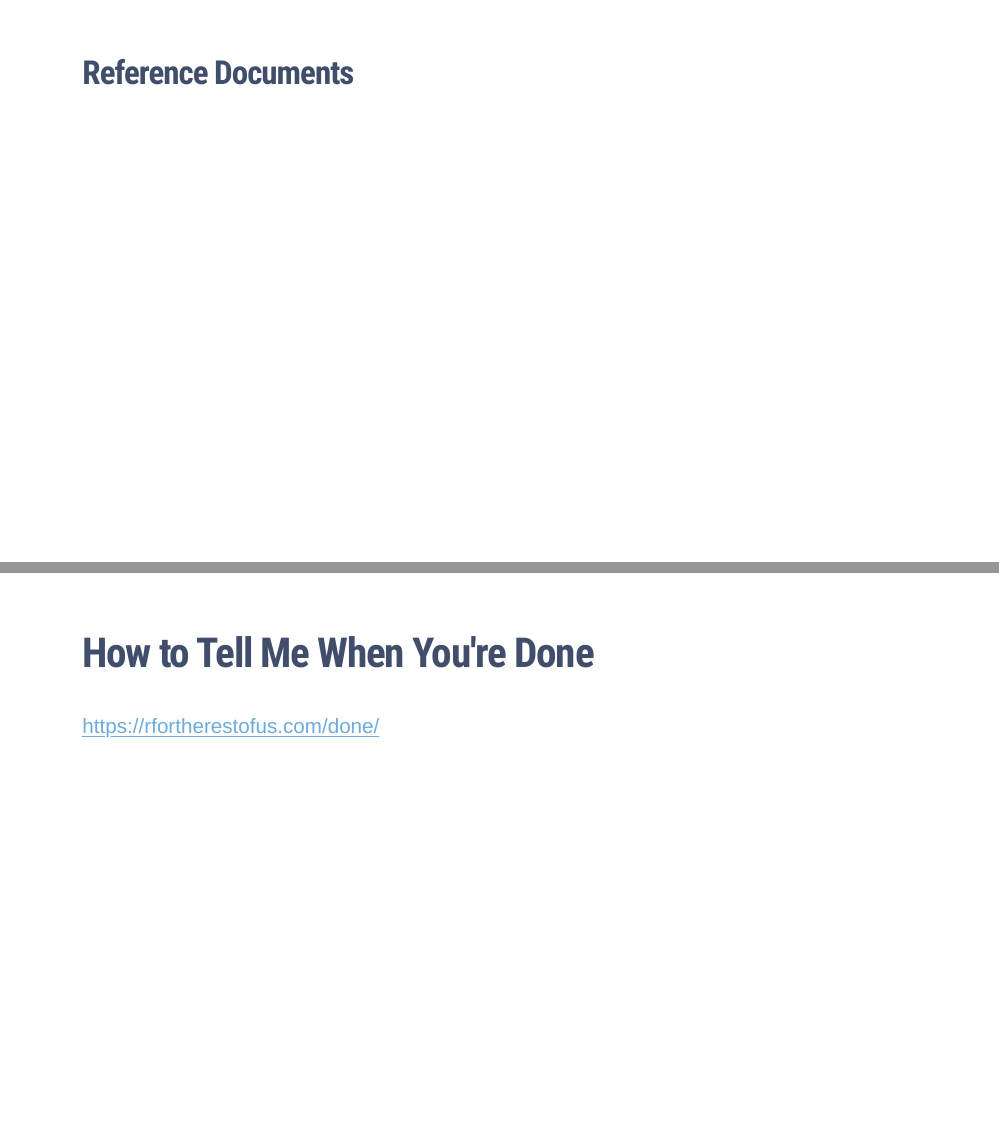
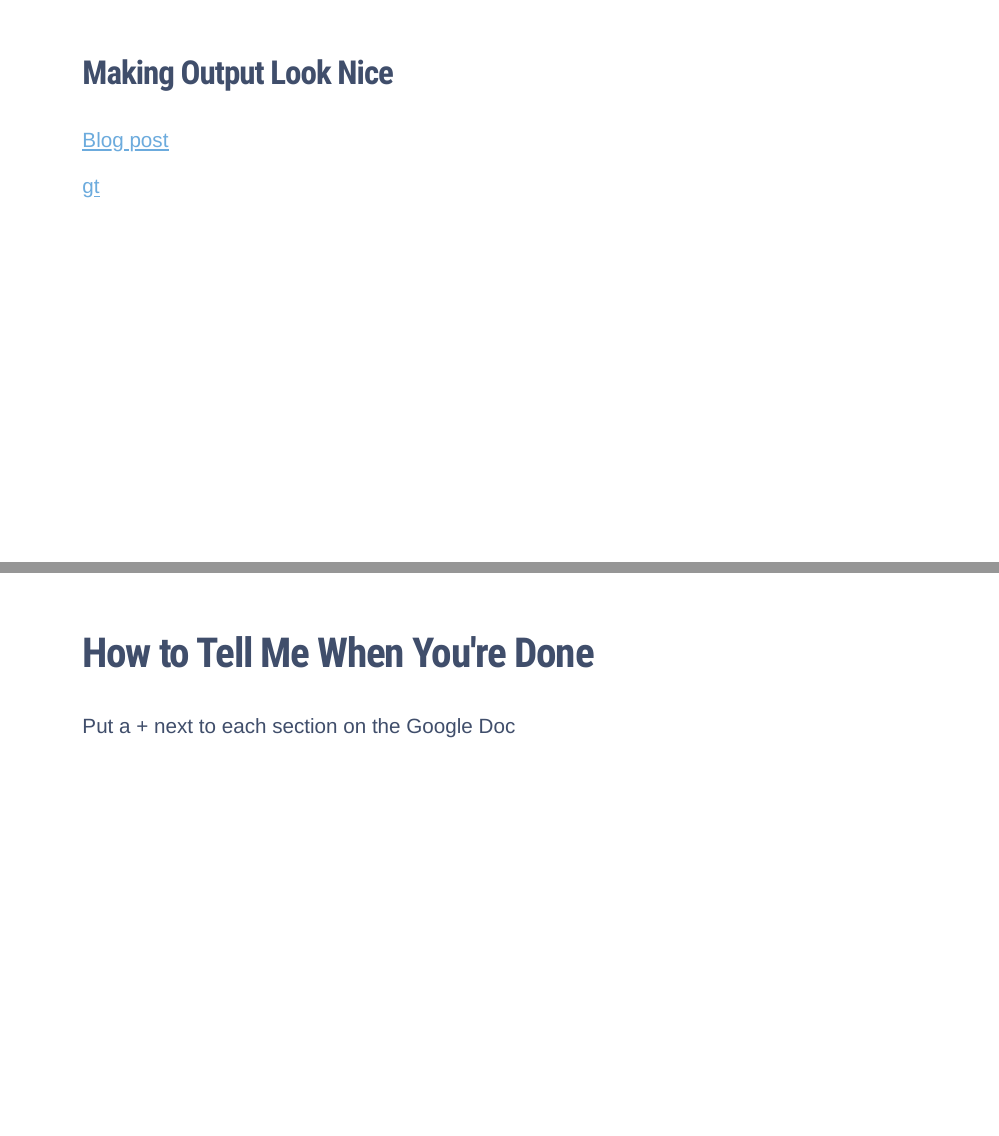
Before and after one commit to rfortherestofus/intro-to-r-aea-2020, an R Markdown document (slides/03-data-wrangling-and-analysis-slides.Rmd): pages 5 and 10 of 18 before the commit and pages 5 and 11 of 19 after it, joined at a grey line. The pictures show the slides in the output file slides/03-data-wrangling-and-analysis-slides.html that the author committed with the source; the slides are laid out offline by our stand-in for remark.js, each with all of its steps uncovered, in fonts that may differ from those the slides ask for, and without slide numbers, shadows or browser add-ons.

Commit message:
Small updates

```diff
--- a/slides/03-data-wrangling-and-analysis-slides.Rmd
+++ b/slides/03-data-wrangling-and-analysis-slides.Rmd
@@ -61,6 +61,14 @@ skimr often knits weird
 
 ---
 
+### Making Output Look Nice
+
+[Blog post](https://rfortherestofus.com/2019/11/how-to-make-beautiful-tables-in-r/)
+
+[gt](https://gt.rstudio.com/)
+
+---
+
 ### Reference Documents
 
 ---
@@ -109,7 +117,7 @@ If you're having trouble, others likely are too!
 
 ## How to Tell Me When You're Done
 
-https://rfortherestofus.com/done/
+Put a + next to each section on the Google Doc
 
 ---
 
```
Also changed, not shown: slides/03-data-wrangling-and-analysis-slides.html.
